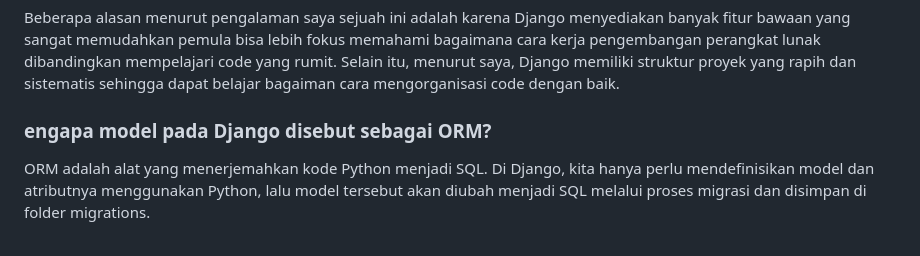
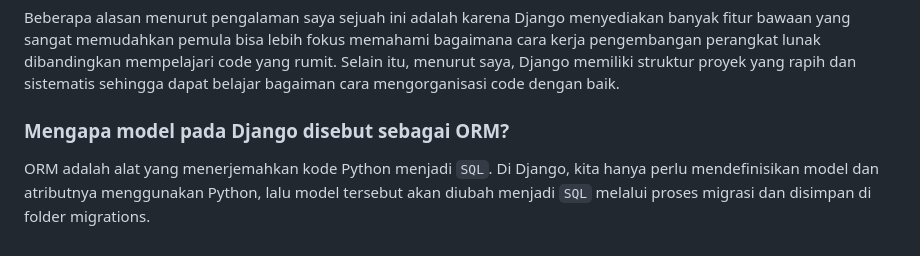
Before and after one commit to mansizsultan/pre-loved-books, a Markdown page: README.md, the part around the change. GitHub-like rendering.

Commit message:
Fixed minor problem

```diff
--- a/README.md
+++ b/README.md
@@ -106,5 +106,5 @@ Dari apa yang telah saya pelajari dan pahami, git sangat berguna khususnya dalam
 ### Menurut Anda, dari semua framework yang ada, mengapa framework Django dijadikan permulaan pembelajaran pengembangan perangkat lunak?
 Beberapa alasan menurut pengalaman saya sejuah ini adalah karena Django menyediakan banyak fitur bawaan yang sangat memudahkan pemula bisa lebih fokus memahami bagaimana cara kerja pengembangan perangkat lunak dibandingkan mempelajari code yang rumit. Selain itu, menurut saya, Django memiliki struktur proyek yang rapih dan sistematis sehingga dapat belajar bagaiman cara mengorganisasi code dengan baik.
 
-### engapa model pada Django disebut sebagai ORM?
-ORM adalah alat yang menerjemahkan kode Python menjadi SQL. Di Django, kita hanya perlu mendefinisikan model dan atributnya menggunakan Python, lalu model tersebut akan diubah menjadi SQL melalui proses migrasi dan disimpan di folder migrations.
+### Mengapa model pada Django disebut sebagai ORM?
+ORM adalah alat yang menerjemahkan kode Python menjadi `SQL`. Di Django, kita hanya perlu mendefinisikan model dan atributnya menggunakan Python, lalu model tersebut akan diubah menjadi `SQL` melalui proses migrasi dan disimpan di folder migrations.
```
